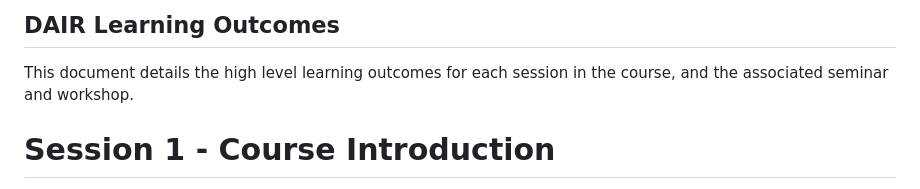
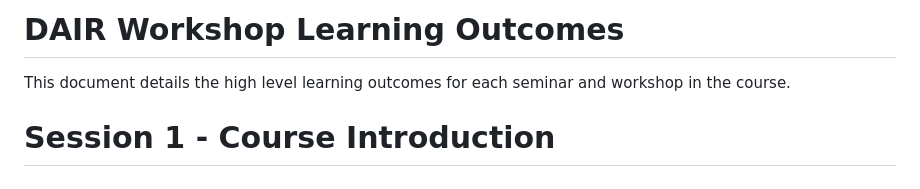
Before and after one commit to letsdodigital/coding-hands-on, a Markdown page: dair/learning_outcomes.md, the part around the change. GitHub-like rendering.

Commit message:
Reformatted Markdown file for learning outcomes

```diff
--- a/dair/learning_outcomes.md
+++ b/dair/learning_outcomes.md
@@ -1,6 +1,6 @@
-## DAIR Learning Outcomes
+# DAIR Workshop Learning Outcomes
 
-This document details the high level learning outcomes for each session in the course, and the associated seminar and workshop.
+This document details the high level learning outcomes for each seminar and workshop in the course.
 
 # Session 1 - Course Introduction
 
```
